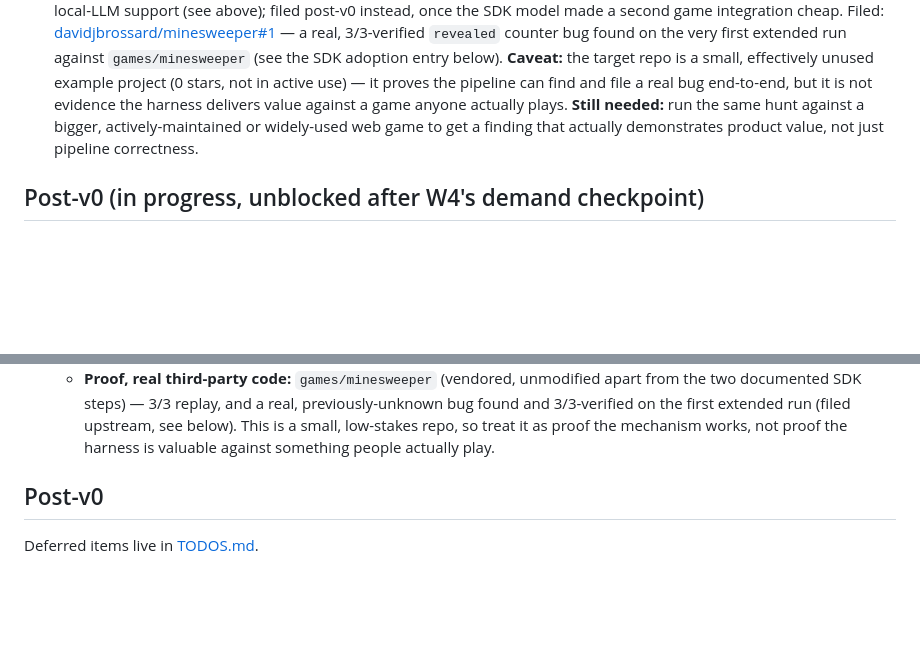
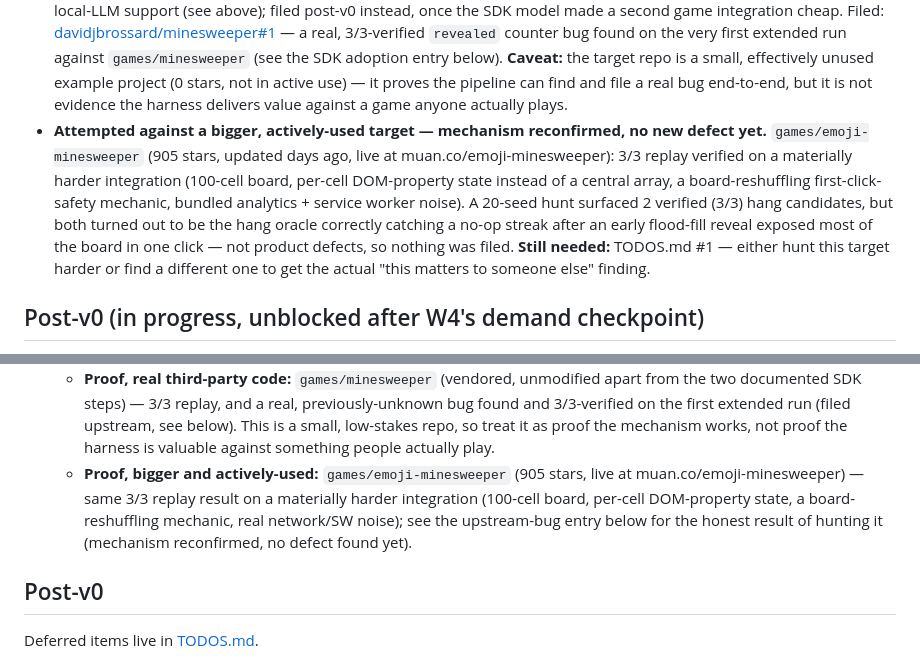
Before and after one commit to vikvic/playtest-crew, a Markdown page: ROADMAP.md, 2 parts joined by grey strips. Rendered like a GitHub page; blank space fills up the shorter version.

```diff
--- a/ROADMAP.md
+++ b/ROADMAP.md
@@ -113,10 +113,20 @@ the CI replay smoke deferred from W2.
   below). **Caveat:** the target repo is a small, effectively unused
   example project (0 stars, not in active use) — it proves the pipeline
   can find and file a real bug end-to-end, but it is not evidence the
-  harness delivers value against a game anyone actually plays. **Still
-  needed:** run the same hunt against a bigger, actively-maintained or
-  widely-used web game to get a finding that actually demonstrates
-  product value, not just pipeline correctness.
+  harness delivers value against a game anyone actually plays.
+- **Attempted against a bigger, actively-used target — mechanism
+  reconfirmed, no new defect yet.** `games/emoji-minesweeper` (905
+  stars, updated days ago, live at muan.co/emoji-minesweeper): 3/3
+  replay verified on a materially harder integration (100-cell board,
+  per-cell DOM-property state instead of a central array, a
+  board-reshuffling first-click-safety mechanic, bundled analytics +
+  service worker noise). A 20-seed hunt surfaced 2 verified (3/3) hang
+  candidates, but both turned out to be the hang oracle correctly
+  catching a no-op streak after an early flood-fill reveal exposed most
+  of the board in one click — not product defects, so nothing was filed.
+  **Still needed:** TODOS.md #1 — either hunt this target harder or find
+  a different one to get the actual "this matters to someone else"
+  finding.
 
 ## Post-v0 (in progress, unblocked after W4's demand checkpoint)
 
@@ -166,6 +176,12 @@ the CI replay smoke deferred from W2.
     first extended run (filed upstream, see below). This is a small,
     low-stakes repo, so treat it as proof the mechanism works, not proof
     the harness is valuable against something people actually play.
+  - **Proof, bigger and actively-used:** `games/emoji-minesweeper` (905
+    stars, live at muan.co/emoji-minesweeper) — same 3/3 replay result on
+    a materially harder integration (100-cell board, per-cell
+    DOM-property state, a board-reshuffling mechanic, real network/SW
+    noise); see the upstream-bug entry below for the honest result of
+    hunting it (mechanism reconfirmed, no defect found yet).
 
 ## Post-v0
 
```
Also changed, not shown: TODOS.md (+28 -12 lines).
